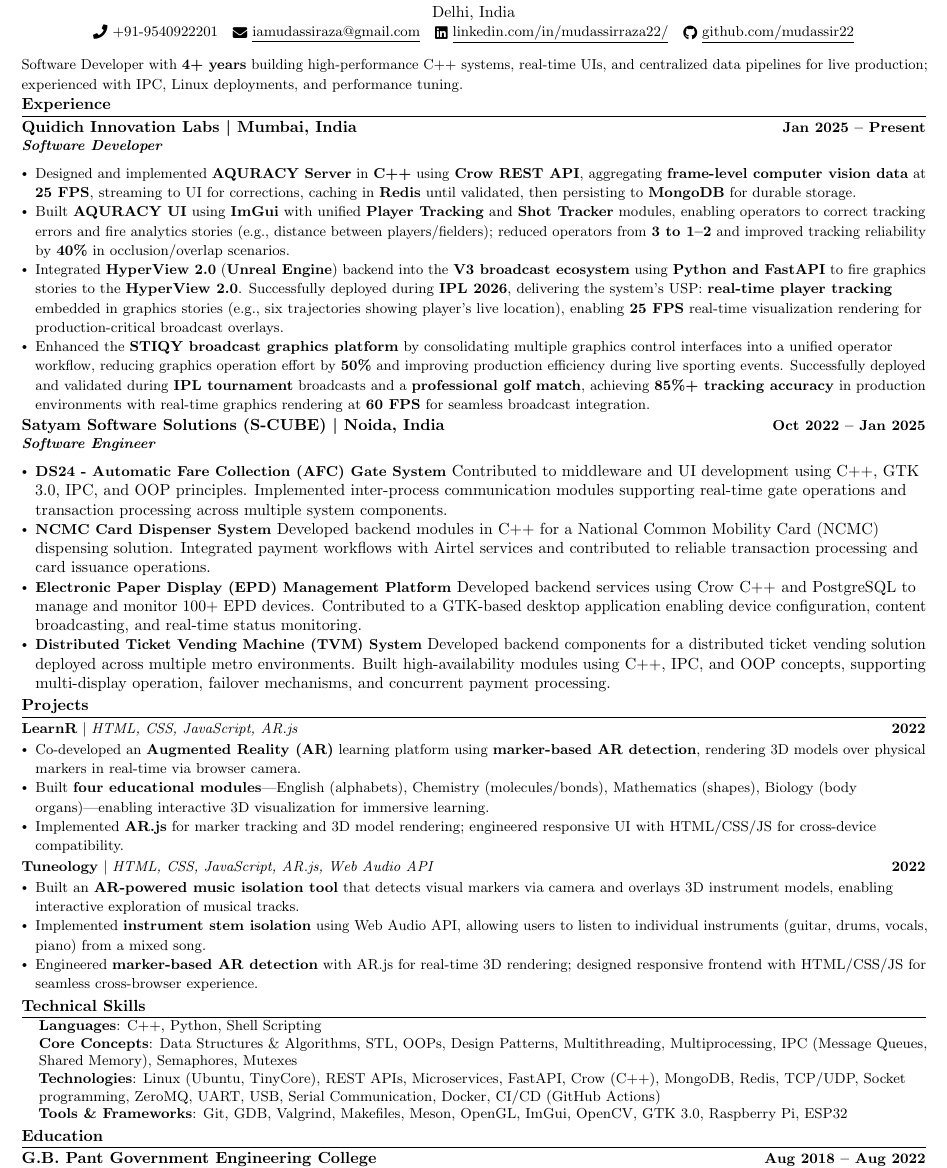
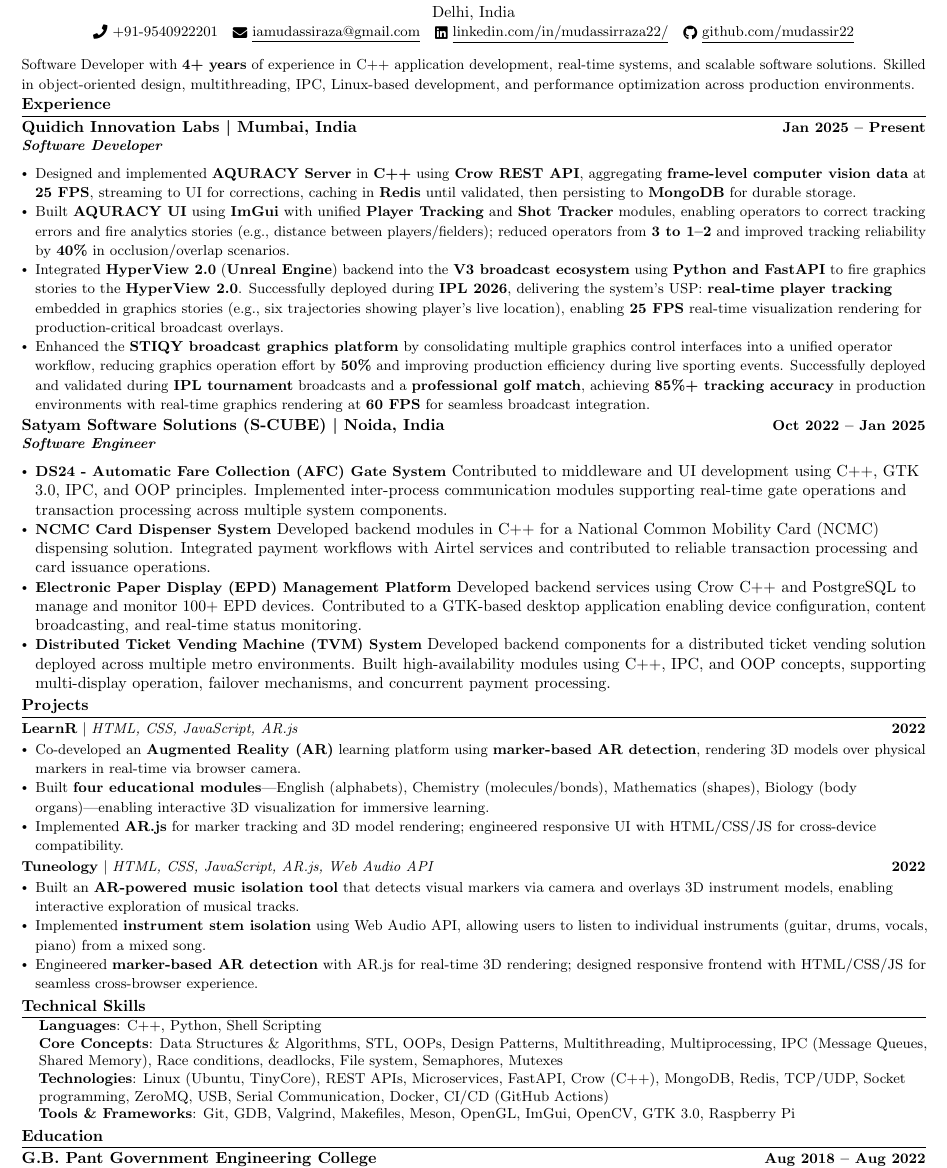
Before and after one commit to mudassir22/my-resume-latex, a LaTeX document (main.tex): part of the page, cut so that both start at the same text. Compiled offline with pdfLaTeX.

Commit message:
Added experience 4+ years now \.

```diff
--- a/main.tex
+++ b/main.tex
@@ -108,7 +108,7 @@
 \end{center}
 
 \vspace{-1pt}
-{\small Software Developer with \textbf{4+ years} building high-performance C++ systems, real-time UIs, and centralized data pipelines for live production; experienced with IPC, Linux deployments, and performance tuning.}
+{\small Software Developer with \textbf{4+ years} of experience in C++ application development, real-time systems, and scalable software solutions. Skilled in object-oriented design, multithreading, IPC, Linux-based development, and performance optimization across production environments.}
 \vspace{-1pt}
 
 % ----------- EXPERIENCE -----------
@@ -185,11 +185,11 @@
     \item{
       \textbf{Languages}{: C++, Python, Shell Scripting} \\
 
-      \textbf{Core Concepts}{: Data Structures \& Algorithms, STL, OOPs, Design Patterns, Multithreading, Multiprocessing, IPC (Message Queues, Shared Memory), Semaphores, Mutexes} \\
+      \textbf{Core Concepts}{: Data Structures \& Algorithms, STL, OOPs, Design Patterns, Multithreading, Multiprocessing, IPC (Message Queues, Shared Memory), Race conditions, deadlocks, File system, Semaphores, Mutexes} \\
 
-      \textbf{Technologies}{: Linux (Ubuntu, TinyCore), REST APIs, Microservices, FastAPI, Crow (C++), MongoDB, Redis, TCP/UDP, Socket programming, ZeroMQ, UART, USB, Serial Communication, Docker, CI/CD (GitHub Actions)} \\
+      \textbf{Technologies}{: Linux (Ubuntu, TinyCore), REST APIs, Microservices, FastAPI, Crow (C++), MongoDB, Redis, TCP/UDP, Socket programming, ZeroMQ, USB, Serial Communication, Docker, CI/CD (GitHub Actions)} \\
 
-      \textbf{Tools \& Frameworks}{: Git, GDB, Valgrind, Makefiles, Meson, OpenGL, ImGui, OpenCV, GTK 3.0, Raspberry Pi, ESP32}
+      \textbf{Tools \& Frameworks}{: Git, GDB, Valgrind, Makefiles, Meson, OpenGL, ImGui, OpenCV, GTK 3.0, Raspberry Pi}
     }
   }
 \end{itemize}
```
